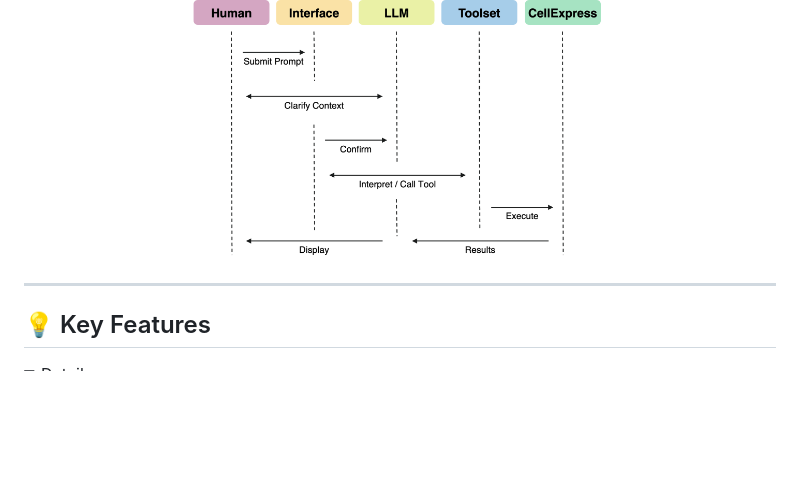
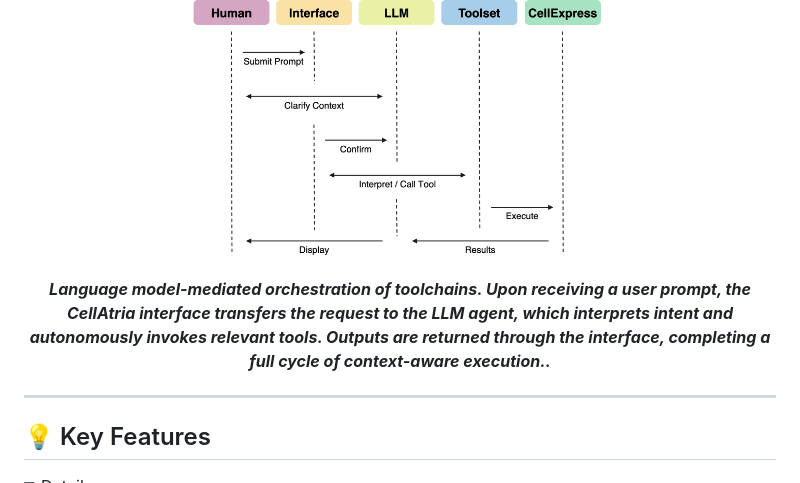
Before and after one commit to AstraZeneca/cellatria, a Markdown page: README.md, the part around the change printed below. Drawn GitHub-style; folded sections open; blank space fills up the shorter version.

```diff
--- a/README.md
+++ b/README.md
@@ -36,6 +36,7 @@
 <p align="center" width="100%">
   <img width="55%" src="cellatria_git_fig1.png">
 </p>
+<p align="center"><em><strong>Language model-mediated orchestration of toolchains<strong>. Upon receiving a user prompt, the CellAtria interface transfers the request to the LLM agent, which interprets intent and autonomously invokes relevant tools. Outputs are returned through the interface, completing a full cycle of context-aware execution..</em></p>
 
 </details>
 
```
Also changed, not shown: other parts of README.md (+1 -1 lines).
